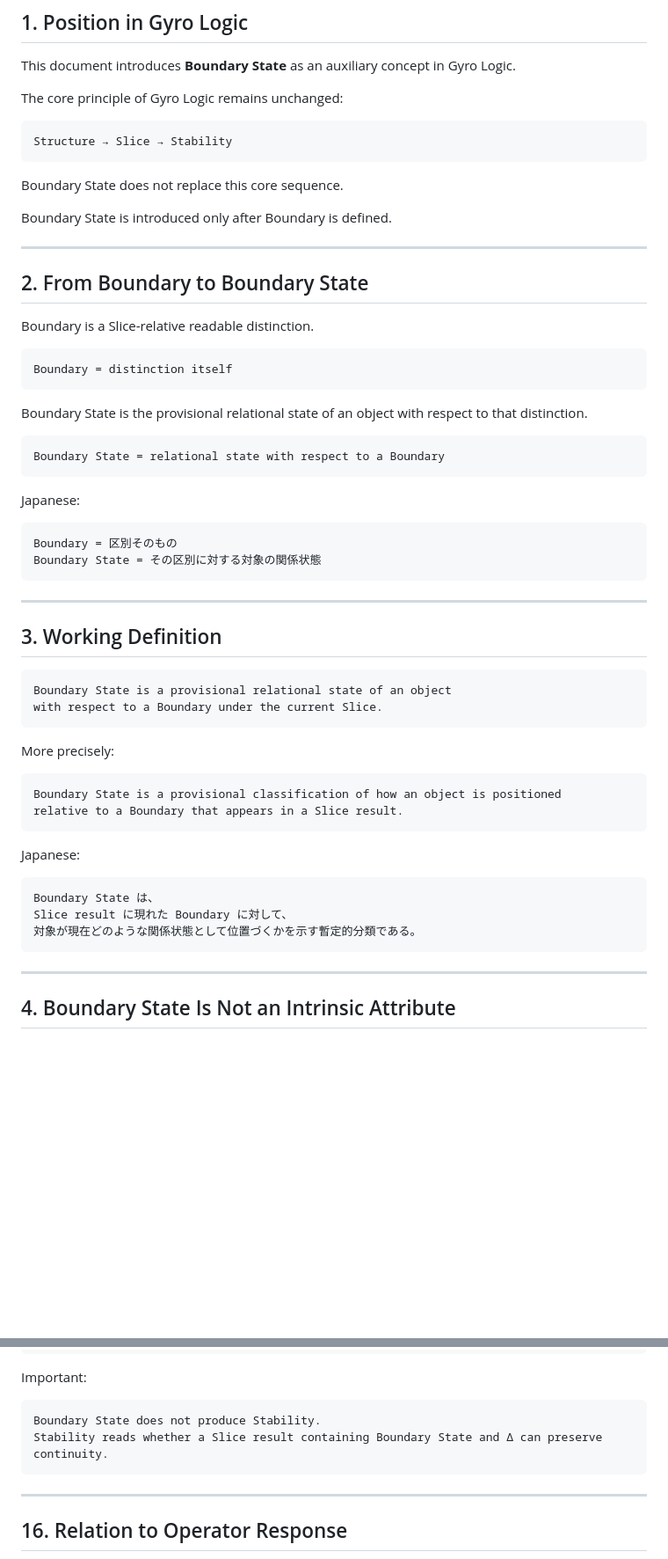
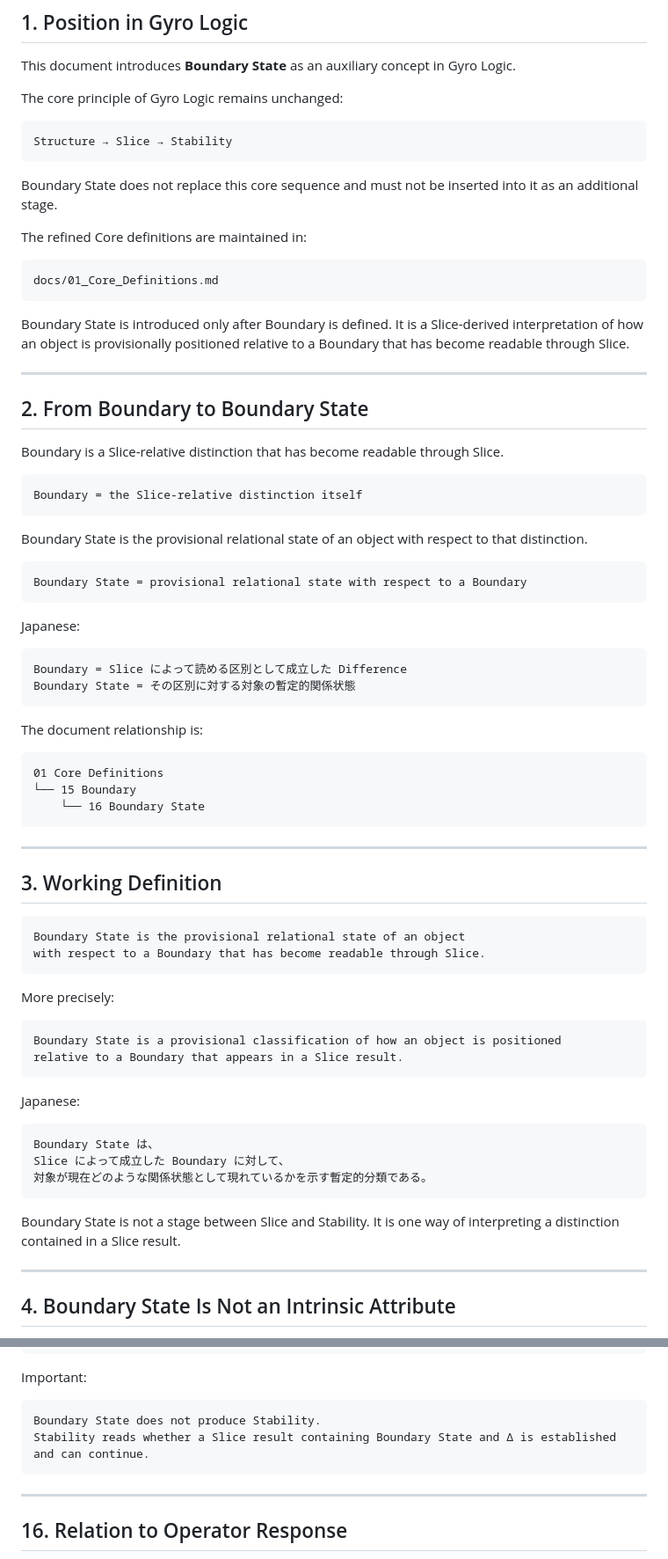
Before and after one commit to gitGyro-Dev/gyrologic, a Markdown page: docs/16_Boundary_State_20260610.md, 2 parts joined by grey strips. Shown at 88% size. Drawn GitHub-style; blank space fills up the shorter version.

Commit message:
Align Boundary State definition with refined Core

````diff
--- a/docs/16_Boundary_State_20260610.md
+++ b/docs/16_Boundary_State_20260610.md
@@ -10,31 +10,45 @@ The core principle of Gyro Logic remains unchanged:
 Structure → Slice → Stability
 ```
 
-Boundary State does not replace this core sequence.
+Boundary State does not replace this core sequence and must not be inserted into it as an additional stage.
 
-Boundary State is introduced only after Boundary is defined.
+The refined Core definitions are maintained in:
+
+```text
+docs/01_Core_Definitions.md
+```
+
+Boundary State is introduced only after Boundary is defined. It is a Slice-derived interpretation of how an object is provisionally positioned relative to a Boundary that has become readable through Slice.
 
 ---
 
 ## 2. From Boundary to Boundary State
 
-Boundary is a Slice-relative readable distinction.
+Boundary is a Slice-relative distinction that has become readable through Slice.
 
 ```text
-Boundary = distinction itself
+Boundary = the Slice-relative distinction itself
 ```
 
 Boundary State is the provisional relational state of an object with respect to that distinction.
 
 ```text
-Boundary State = relational state with respect to a Boundary
+Boundary State = provisional relational state with respect to a Boundary
 ```
 
 Japanese:
 
 ```text
-Boundary = 区別そのもの
-Boundary State = その区別に対する対象の関係状態
+Boundary = Slice によって読める区別として成立した Difference
+Boundary State = その区別に対する対象の暫定的関係状態
+```
+
+The document relationship is:
+
+```text
+01 Core Definitions
+└── 15 Boundary
+    └── 16 Boundary State
 ```
 
 ---
@@ -42,8 +56,8 @@ Boundary State = その区別に対する対象の関係状態
 ## 3. Working Definition
 
 ```text
-Boundary State is a provisional relational state of an object
-with respect to a Boundary under the current Slice.
+Boundary State is the provisional relational state of an object
+with respect to a Boundary that has become readable through Slice.
 ```
 
 More precisely:
@@ -57,9 +71,11 @@ Japanese:
 
 ```text
 Boundary State は、
-Slice result に現れた Boundary に対して、
-対象が現在どのような関係状態として位置づくかを示す暫定的分類である。
+Slice によって成立した Boundary に対して、
+対象が現在どのような関係状態として現れているかを示す暫定的分類である。
 ```
+
+Boundary State is not a stage between Slice and Stability. It is one way of interpreting a distinction contained in a Slice result.
 
 ---
 
@@ -470,7 +496,7 @@ Important:
 
 ```text
 Boundary State does not produce Stability.
-Stability reads whether a Slice result containing Boundary State and Δ can preserve continuity.
+Stability reads whether a Slice result containing Boundary State and Δ is established and can continue.
 ```
 
 ---
````
Also changed, not shown: other parts of docs/16_Boundary_State_20260610.md (+22 -4 lines).
